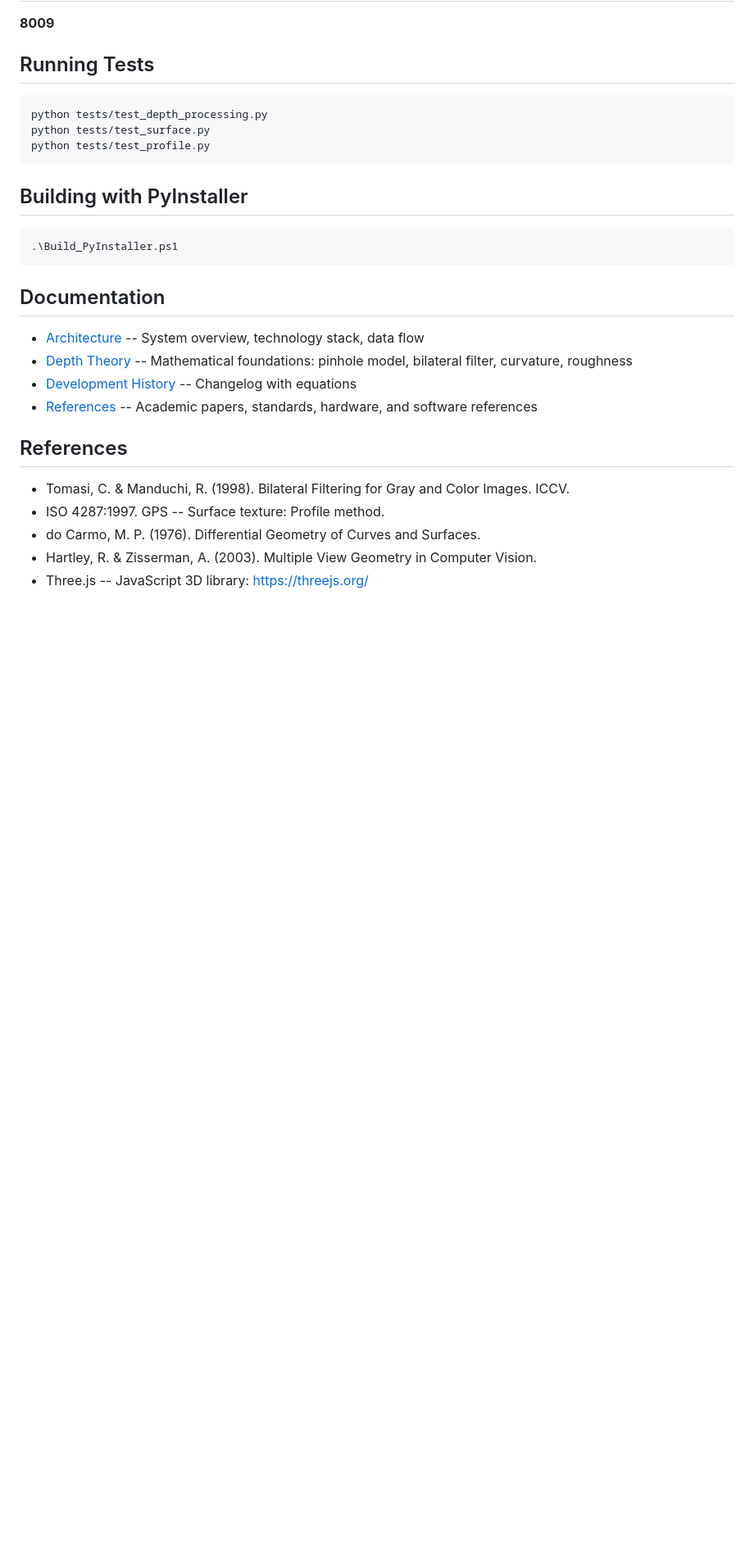
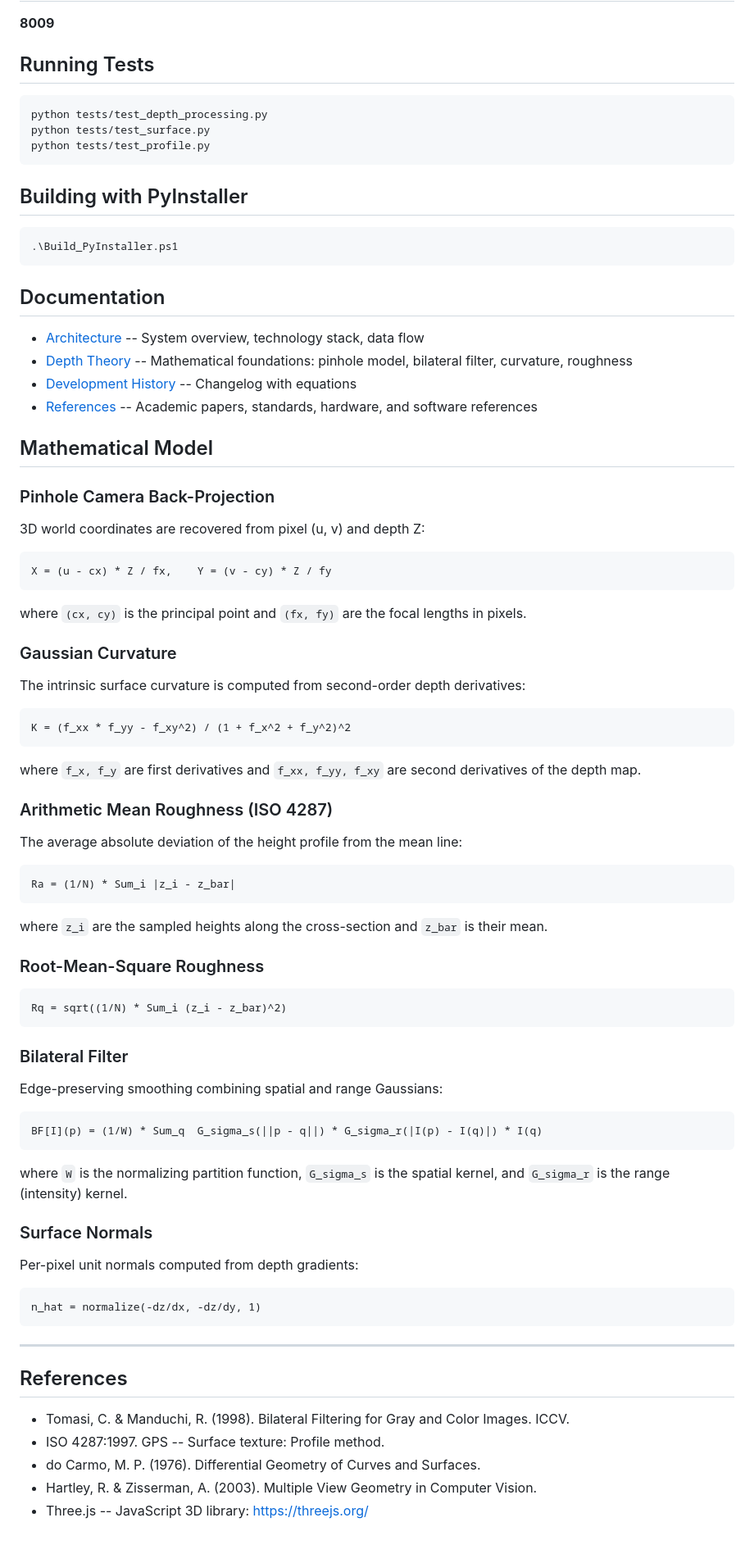
Before and after one commit to fsantibanezleal/FASL_3D_Distance_Profiler, a Markdown page: README.md, the part around the change. Shown at 82% size. Drawn GitHub-style; blank space fills up the shorter version.

Commit message:
Docs: Enrich README with equations, features, and missing sections

````diff
--- a/README.md
+++ b/README.md
@@ -133,6 +133,64 @@ python tests/test_profile.py
 - [Development History](docs/development_history.md) -- Changelog with equations
 - [References](docs/references.md) -- Academic papers, standards, hardware, and software references
 
+## Mathematical Model
+
+### Pinhole Camera Back-Projection
+
+3D world coordinates are recovered from pixel (u, v) and depth Z:
+
+```
+X = (u - cx) * Z / fx,    Y = (v - cy) * Z / fy
+```
+
+where `(cx, cy)` is the principal point and `(fx, fy)` are the focal lengths in pixels.
+
+### Gaussian Curvature
+
+The intrinsic surface curvature is computed from second-order depth derivatives:
+
+```
+K = (f_xx * f_yy - f_xy^2) / (1 + f_x^2 + f_y^2)^2
+```
+
+where `f_x, f_y` are first derivatives and `f_xx, f_yy, f_xy` are second derivatives of the depth map.
+
+### Arithmetic Mean Roughness (ISO 4287)
+
+The average absolute deviation of the height profile from the mean line:
+
+```
+Ra = (1/N) * Sum_i |z_i - z_bar|
+```
+
+where `z_i` are the sampled heights along the cross-section and `z_bar` is their mean.
+
+### Root-Mean-Square Roughness
+
+```
+Rq = sqrt((1/N) * Sum_i (z_i - z_bar)^2)
+```
+
+### Bilateral Filter
+
+Edge-preserving smoothing combining spatial and range Gaussians:
+
+```
+BF[I](p) = (1/W) * Sum_q  G_sigma_s(||p - q||) * G_sigma_r(|I(p) - I(q)|) * I(q)
+```
+
+where `W` is the normalizing partition function, `G_sigma_s` is the spatial kernel, and `G_sigma_r` is the range (intensity) kernel.
+
+### Surface Normals
+
+Per-pixel unit normals computed from depth gradients:
+
+```
+n_hat = normalize(-dz/dx, -dz/dy, 1)
+```
+
+---
+
 ## References
 
 - Tomasi, C. & Manduchi, R. (1998). Bilateral Filtering for Gray and Color Images. ICCV.
````
